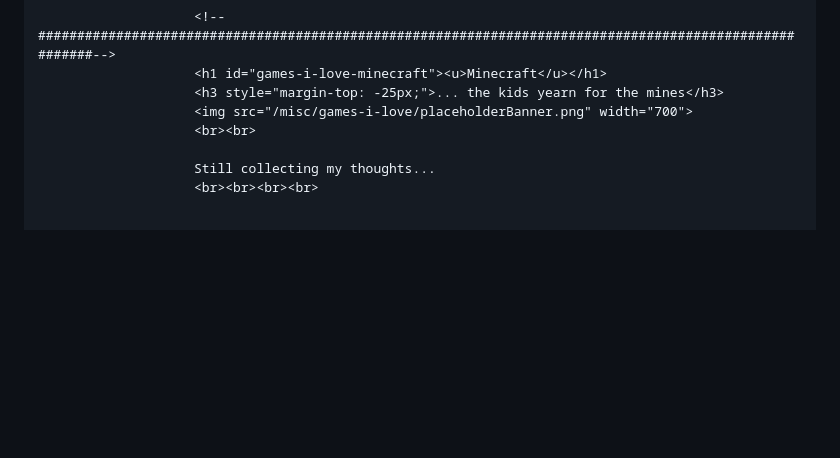
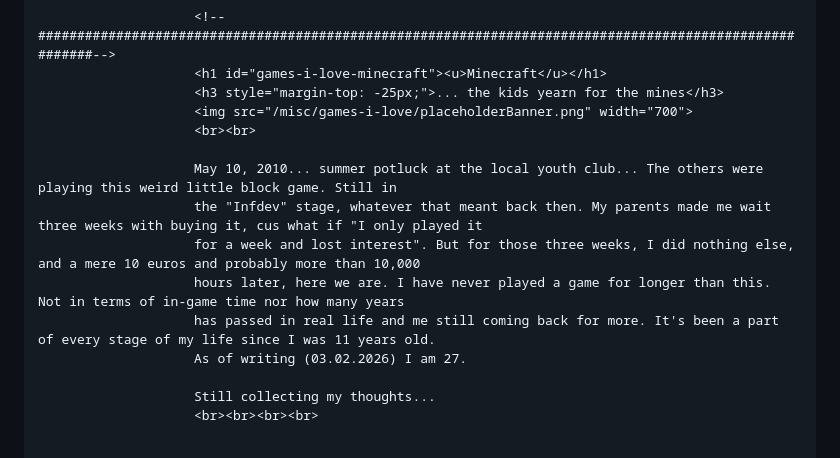
Before and after one commit to tarpie-mika/tarpie-mika.github.io, a Markdown page: misc/games-i-love.md, the part around the change. Drawn GitHub-style; blank space fills up the shorter version.

Commit message:
added a bit about minecraft

```diff
--- a/misc/games-i-love.md
+++ b/misc/games-i-love.md
@@ -99,6 +99,13 @@ altTitle: Games I love 💖
 						<img src="/misc/games-i-love/placeholderBanner.png" width="700">
 						<br><br>
 
+						May 10, 2010... summer potluck at the local youth club... The others were playing this weird little block game. Still in
+						the "Infdev" stage, whatever that meant back then. My parents made me wait three weeks with buying it, cus what if "I only played it
+						for a week and lost interest". But for those three weeks, I did nothing else, and a mere 10 euros and probably more than 10,000
+						hours later, here we are. I have never played a game for longer than this. Not in terms of in-game time nor how many years
+						has passed in real life and me still coming back for more. It's been a part of every stage of my life since I was 11 years old.
+						As of writing (03.02.2026) I am 27.
+
 						Still collecting my thoughts...
 						<br><br><br><br>
 
```
